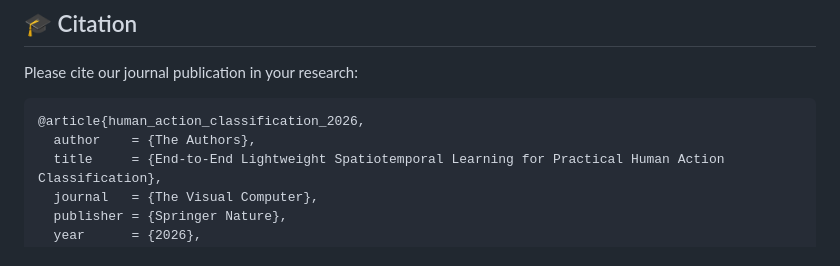
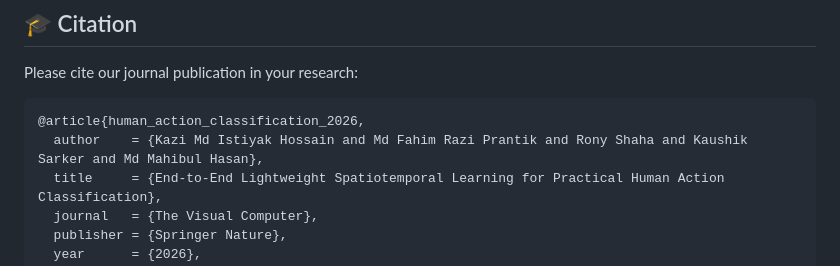
Before and after one commit to IstiyakV/End-to-End-Lightweight-Spatiotemporal-Learning-for-Practical-Human-Action-Classification, a Markdown page: README.md, the part around the change. GitHub-like rendering.

Commit message:
Fix BibTeX authors in README.md to match the paper

````diff
--- a/README.md
+++ b/README.md
@@ -249,7 +249,7 @@ Please cite our journal publication in your research:
 
 ```bibtex
 @article{human_action_classification_2026,
-  author    = {The Authors},
+  author    = {Kazi Md Istiyak Hossain and Md Fahim Razi Prantik and Rony Shaha and Kaushik Sarker and Md Mahibul Hasan},
   title     = {End-to-End Lightweight Spatiotemporal Learning for Practical Human Action Classification},
   journal   = {The Visual Computer},
   publisher = {Springer Nature},
````
